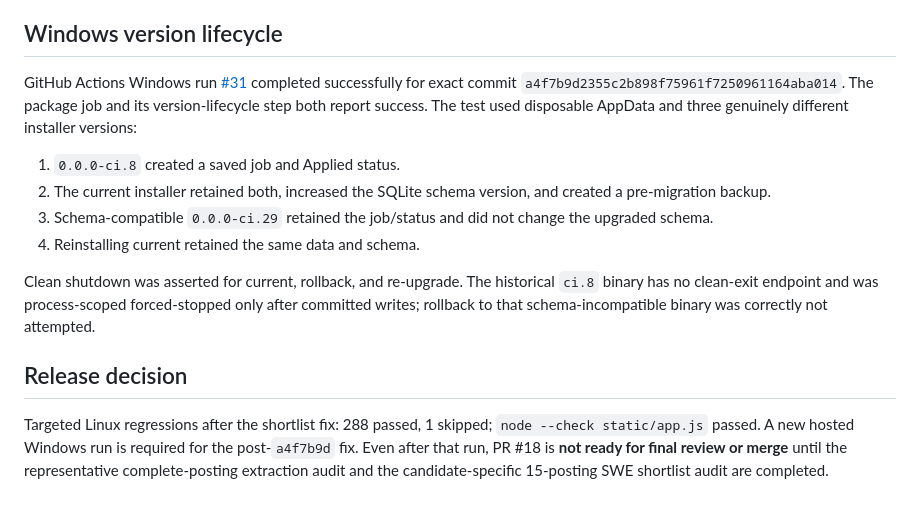
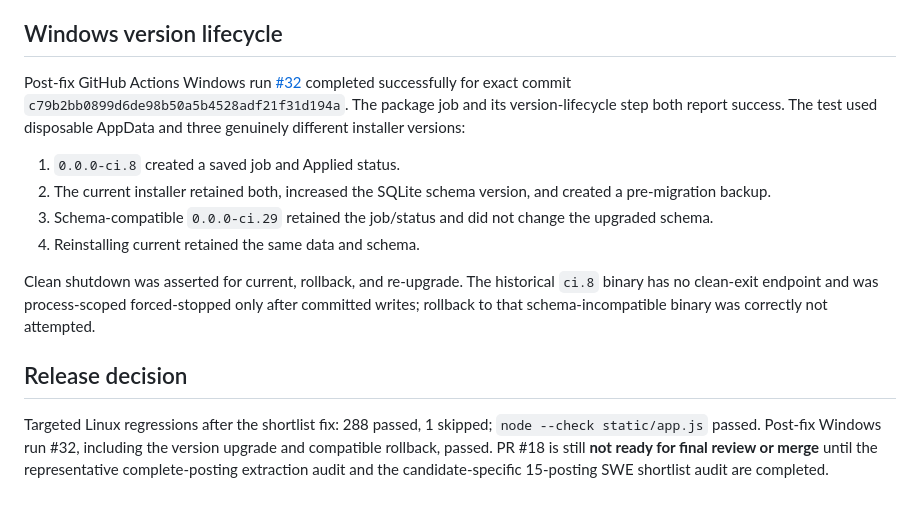
Before and after one commit to ter-ry/Job-tracker, a Markdown page: audit/release-stabilization-2026-11-12.md, the part around the change. Rendered like a GitHub page.

Commit message:
Record post-fix Windows validation

```diff
--- a/audit/release-stabilization-2026-11-12.md
+++ b/audit/release-stabilization-2026-11-12.md
@@ -106,9 +106,9 @@ data.
 
 ## Windows version lifecycle
 
-GitHub Actions Windows run
-[#31](https://github.com/ter-ry/Job-tracker/actions/runs/43109065306) completed
-successfully for exact commit `a4f7b9d2355c2b898f75961f7250961164aba014`.
+Post-fix GitHub Actions Windows run
+[#32](https://github.com/ter-ry/Job-tracker/actions/runs/43223255352) completed
+successfully for exact commit `c79b2bb0899d6de98b50a5b4528adf21f31d194a`.
 The package job and its version-lifecycle step both report success. The test used
 disposable AppData and three genuinely different installer versions:
 
@@ -127,7 +127,7 @@ correctly not attempted.
 ## Release decision
 
 Targeted Linux regressions after the shortlist fix: 288 passed, 1 skipped;
-`node --check static/app.js` passed. A new hosted Windows run is required for the
-post-`a4f7b9d` fix. Even after that run, PR #18 is **not ready for final review or
-merge** until the representative complete-posting extraction audit and the
-candidate-specific 15-posting SWE shortlist audit are completed.
+`node --check static/app.js` passed. Post-fix Windows run #32, including the
+version upgrade and compatible rollback, passed. PR #18 is still **not ready for
+final review or merge** until the representative complete-posting extraction
+audit and the candidate-specific 15-posting SWE shortlist audit are completed.
```
